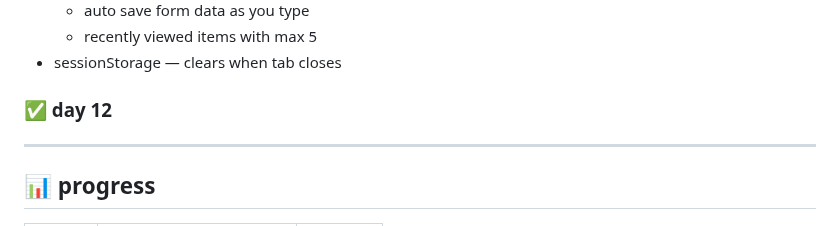
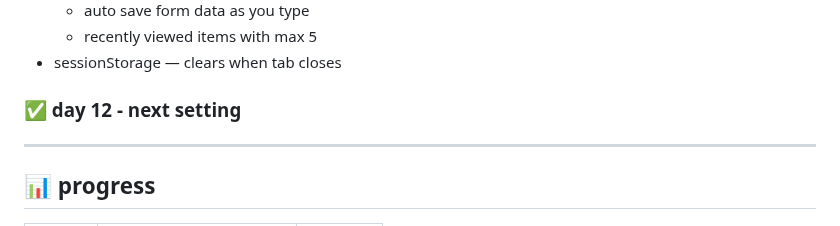
Before and after one commit to kiranmv002/js-from-zero, a Markdown page: README.md, the part around the change. Drawn GitHub-style.

```diff
--- a/README.md
+++ b/README.md
@@ -143,7 +143,7 @@ files → `02-dom/local-storage.js` `02-dom/local-storage.html`
   - recently viewed items with max 5
 - sessionStorage — clears when tab closes
 
-### ✅ day 12
+### ✅ day 12 - next setting
 ---
 
 ## 📊 progress
```
